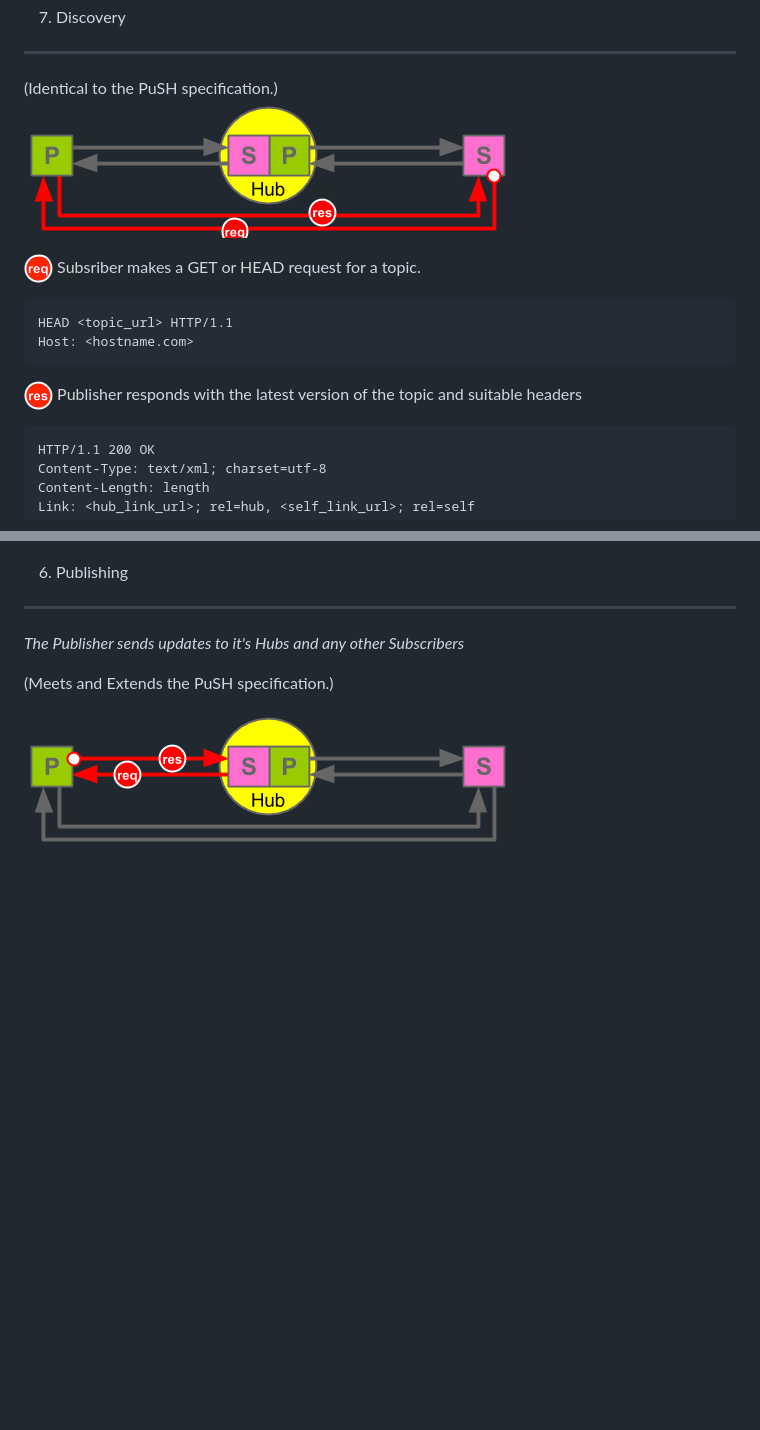
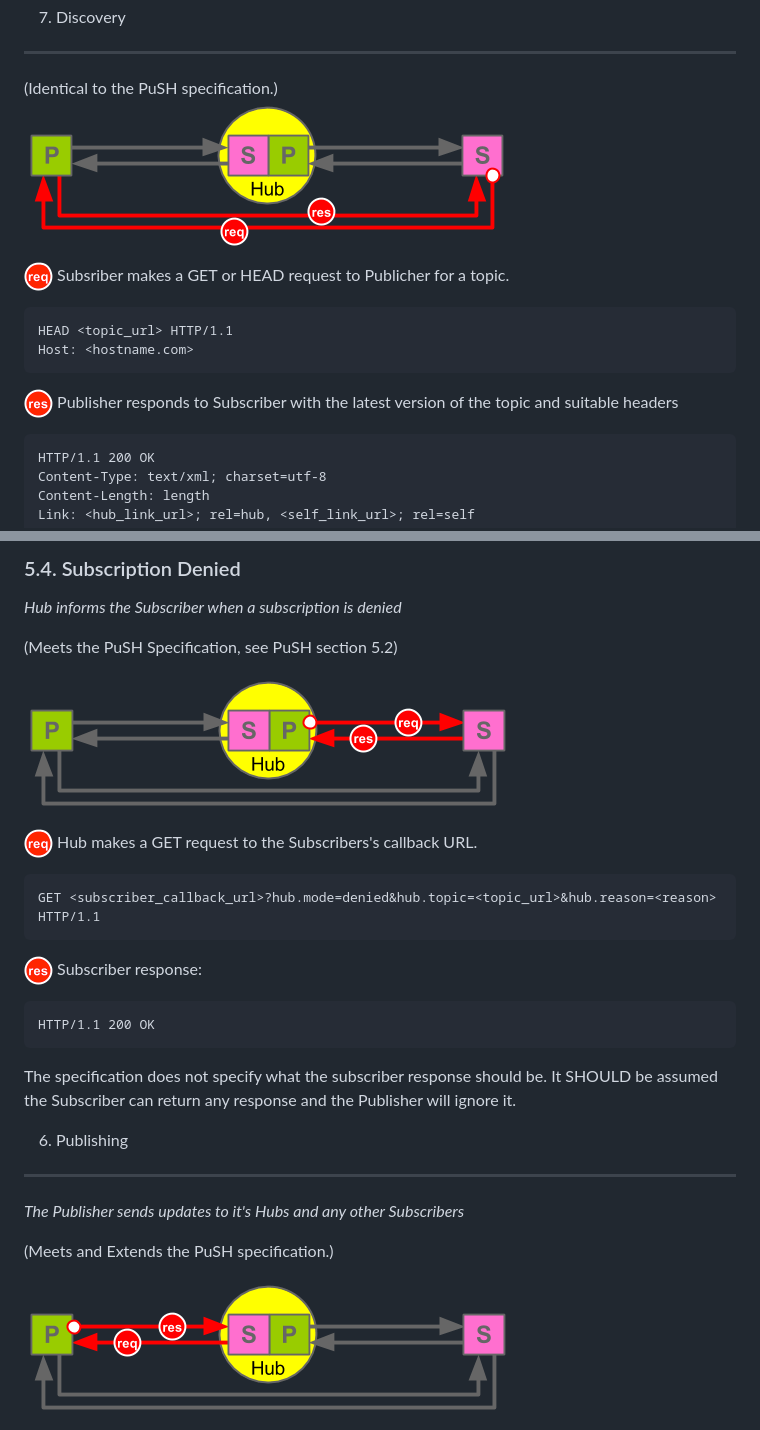
Before and after one commit to aogriffiths/relay, a Markdown page: README.md, 2 parts joined by grey strips. Rendered like a GitHub page; pictures changed too: Relay_Discovery.png, Relay_Verify.png; blank space fills up the shorter version.

```diff
--- a/README.md
+++ b/README.md
@@ -130,12 +130,12 @@ subscription.
 ![Relay_Discovery](Relay_Discovery.png)
 
 
-![Req](Relay_req.png) Subsriber makes a GET or HEAD request for a topic.
+![Req](Relay_req.png) Subsriber makes a GET or HEAD request to Publicher for a topic.
 
     HEAD <topic_url> HTTP/1.1
     Host: <hostname.com>
 
-![Res](Relay_res.png) Publisher responds with the latest version of the topic and suitable headers
+![Res](Relay_res.png) Publisher responds to Subscriber with the latest version of the topic and suitable headers
 
     HTTP/1.1 200 OK
     Content-Type: text/xml; charset=utf-8
@@ -209,3 +243,21 @@ _The Publisher verifies the intent of the Subscriber_
+### 5.4. Subscription Denied
+
+_Hub informs the Subscriber when a subscription is denied_
+
+(Meets the PuSH Specification, see PuSH section 5.2)
+
+![Relay_Verify](Relay_Verify.png)
+
+![Req](Relay_req.png) Hub makes a GET request to the Subscribers's callback URL.
+
+    GET <subscriber_callback_url>?hub.mode=denied&hub.topic=<topic_url>&hub.reason=<reason> HTTP/1.1
+
+![Res](Relay_res.png) Subscriber response:
+
+    HTTP/1.1 200 OK
+
+The specification does not specify what the subscriber response should be. It SHOULD be assumed the Subscriber can return any response and the Publisher will ignore it.
+
 
 
 6. Publishing
```
Also changed, not shown: other parts of README.md (+42 -8 lines), 1 other file.
